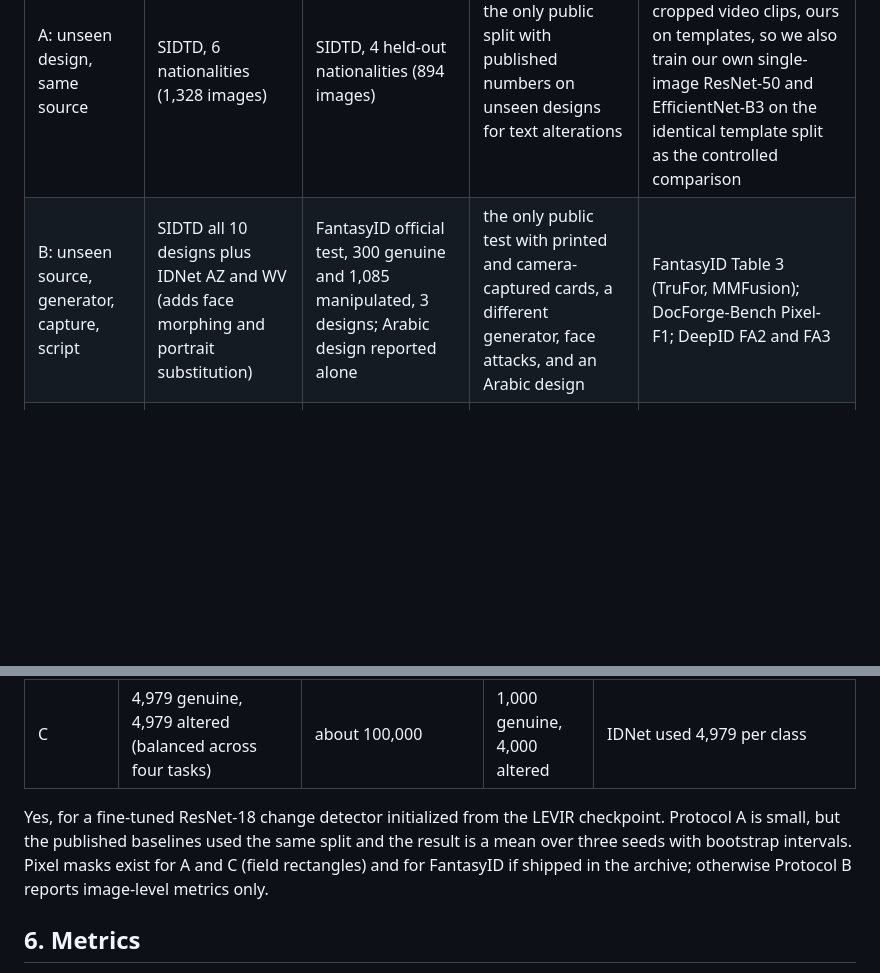
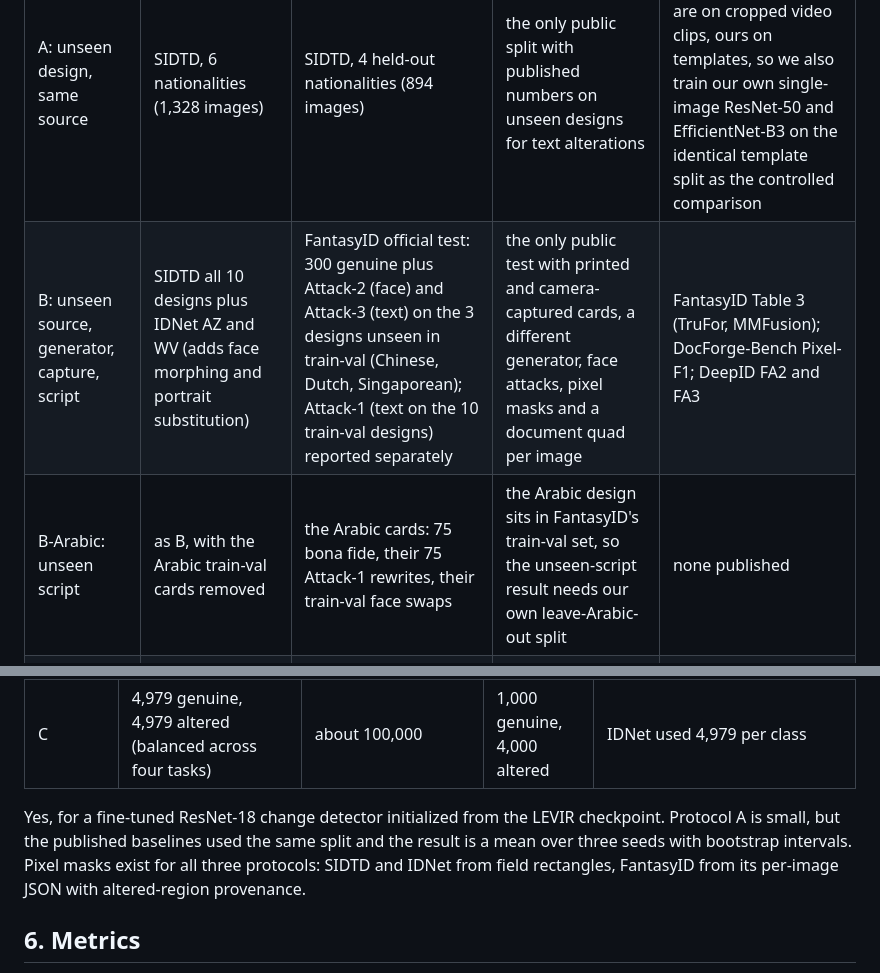
Before and after one commit to 7abushahla/ReferNet, a Markdown page: docs/study-brief.md, 2 parts joined by grey strips. Rendered like a GitHub page; blank space fills up the shorter version.

```diff
--- a/docs/study-brief.md
+++ b/docs/study-brief.md
@@ -44,7 +44,8 @@ Positioning sentence for the paper: published detectors memorize designs; templa
 | Protocol | Train | Test | Why this test | Published comparison |
 |---|---|---|---|---|
 | A: unseen design, same source | SIDTD, 6 nationalities (1,328 images) | SIDTD, 4 held-out nationalities (894 images) | the only public split with published numbers on unseen designs for text alterations | SIDTD Table 5 few-shot rows; note they are on cropped video clips, ours on templates, so we also train our own single-image ResNet-50 and EfficientNet-B3 on the identical template split as the controlled comparison |
-| B: unseen source, generator, capture, script | SIDTD all 10 designs plus IDNet AZ and WV (adds face morphing and portrait substitution) | FantasyID official test, 300 genuine and 1,085 manipulated, 3 designs; Arabic design reported alone | the only public test with printed and camera-captured cards, a different generator, face attacks, and an Arabic design | FantasyID Table 3 (TruFor, MMFusion); DocForge-Bench Pixel-F1; DeepID FA2 and FA3 |
+| B: unseen source, generator, capture, script | SIDTD all 10 designs plus IDNet AZ and WV (adds face morphing and portrait substitution) | FantasyID official test: 300 genuine plus Attack-2 (face) and Attack-3 (text) on the 3 designs unseen in train-val (Chinese, Dutch, Singaporean); Attack-1 (text on the 10 train-val designs) reported separately | the only public test with printed and camera-captured cards, a different generator, face attacks, pixel masks and a document quad per image | FantasyID Table 3 (TruFor, MMFusion); DocForge-Bench Pixel-F1; DeepID FA2 and FA3 |
+| B-Arabic: unseen script | as B, with the Arabic train-val cards removed | the Arabic cards: 75 bona fide, their 75 Attack-1 rewrites, their train-val face swaps | the Arabic design sits in FantasyID's train-val set, so the unseen-script result needs our own leave-Arabic-out split | none published |
 | C: unseen design, published pair | IDNet WV, four attack folders as positives (about 10,000 images after balancing) | IDNet AZ, 1,000 test identities per class, per task; and the reverse | direct rerun of the published failure we cite in the introduction | IDNet Table 14 |
 
 In every protocol the reference for a test design is built from genuine images of that design that are never test samples and never training samples (leave-identity-out median for A and B; the 4,979 non-test genuine images for C). The detector never trains on a test design. The single-image baseline uses the same code with the reference input removed, so the reference is the only difference.
@@ -57,7 +58,7 @@ In every protocol the reference for a test design is built from genuine images o
 | B | 1,000 genuine, 1,222 altered (SIDTD) plus 2,000 genuine, 4,000 altered sampled from IDNet AZ and WV | about 150,000 | 300 genuine, 1,085 altered | TruFor was pretrained on 876K natural-image forgeries, then applied zero-shot; the DeepID winner fine-tuned on 786 genuine and 1,572 altered FantasyID train images |
 | C | 4,979 genuine, 4,979 altered (balanced across four tasks) | about 100,000 | 1,000 genuine, 4,000 altered | IDNet used 4,979 per class |
 
-Yes, for a fine-tuned ResNet-18 change detector initialized from the LEVIR checkpoint. Protocol A is small, but the published baselines used the same split and the result is a mean over three seeds with bootstrap intervals. Pixel masks exist for A and C (field rectangles) and for FantasyID if shipped in the archive; otherwise Protocol B reports image-level metrics only.
+Yes, for a fine-tuned ResNet-18 change detector initialized from the LEVIR checkpoint. Protocol A is small, but the published baselines used the same split and the result is a mean over three seeds with bootstrap intervals. Pixel masks exist for all three protocols: SIDTD and IDNet from field rectangles, FantasyID from its per-image JSON with altered-region provenance.
 
 ## 6. Metrics
 
```
Also changed, not shown: docs/data-decision.md (+13 -2 lines).
